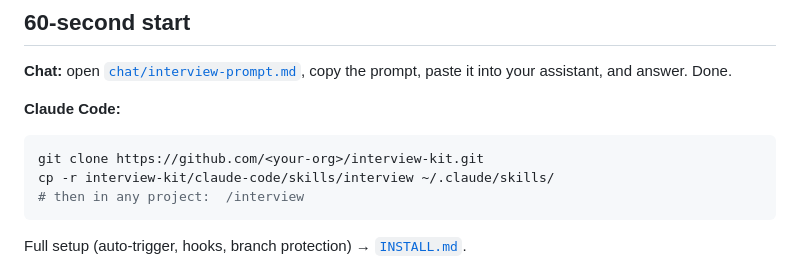
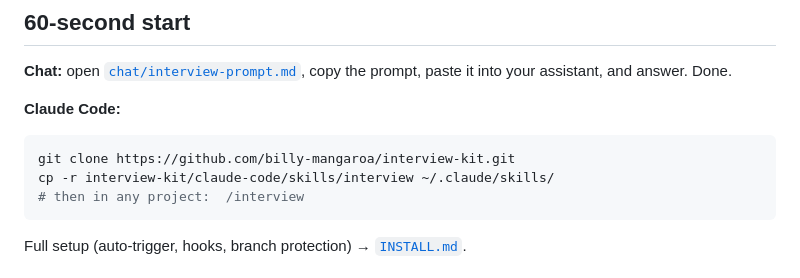
Before and after one commit to billy-mangaroa/interview-kit, a Markdown page: README.md, the part around the change. Rendered like a GitHub page.

Commit message:
Point clone URLs at the published repo

````diff
--- a/README.md
+++ b/README.md
@@ -49,7 +49,7 @@ your assistant, and answer. Done.
 
 **Claude Code:**
 ```bash
-git clone https://github.com/<your-org>/interview-kit.git
+git clone https://github.com/billy-mangaroa/interview-kit.git
 cp -r interview-kit/claude-code/skills/interview ~/.claude/skills/
 # then in any project:  /interview
 ```
````
Also changed, not shown: INSTALL.md (+1 -1 lines).
